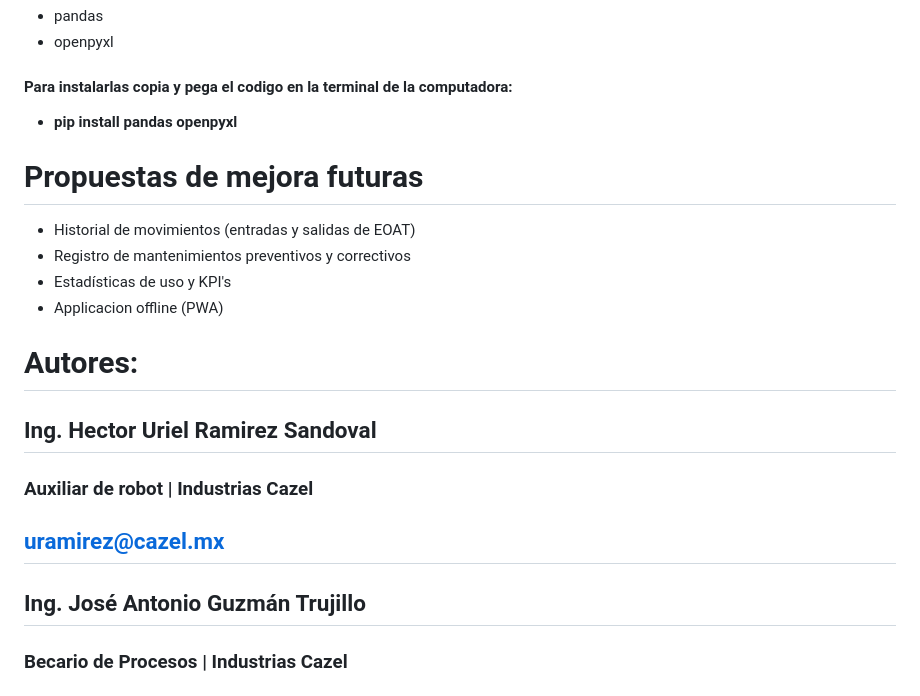
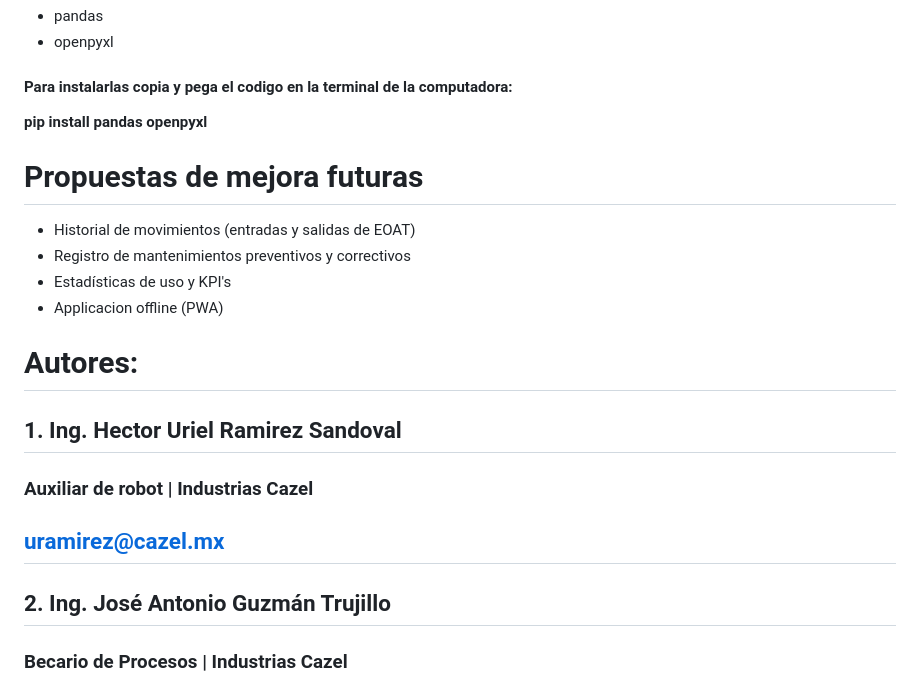
Before and after one commit to ProcesosCazel/Inventario, a Markdown page: README.md, the part around one of its changes. Drawn GitHub-style.

```diff
--- a/README.md
+++ b/README.md
@@ -118,7 +118,7 @@ No requiere frameworks ni backend.
 - pandas
 - openpyxl
 #### Para instalarlas copia y pega el codigo en la terminal de la computadora:
-- **pip install pandas openpyxl**
+**pip install pandas openpyxl**
 
 # Propuestas de mejora futuras
 - Historial de movimientos (entradas y salidas de EOAT)
@@ -127,11 +127,11 @@ No requiere frameworks ni backend.
 - Applicacion offline (PWA)
 
 # Autores:
-## Ing. Hector Uriel Ramirez Sandoval
+## 1. Ing. Hector Uriel Ramirez Sandoval
 ### Auxiliar de robot | Industrias Cazel
 **uramirez@cazel.mx**
 --
-## Ing. José Antonio Guzmán Trujillo
+## 2. Ing. José Antonio Guzmán Trujillo
 ### Becario de Procesos | Industrias Cazel
 **tecnicosprocesos@cazel.mx**
 --
```
Also changed, not shown: other parts of README.md (+2 -2 lines).
